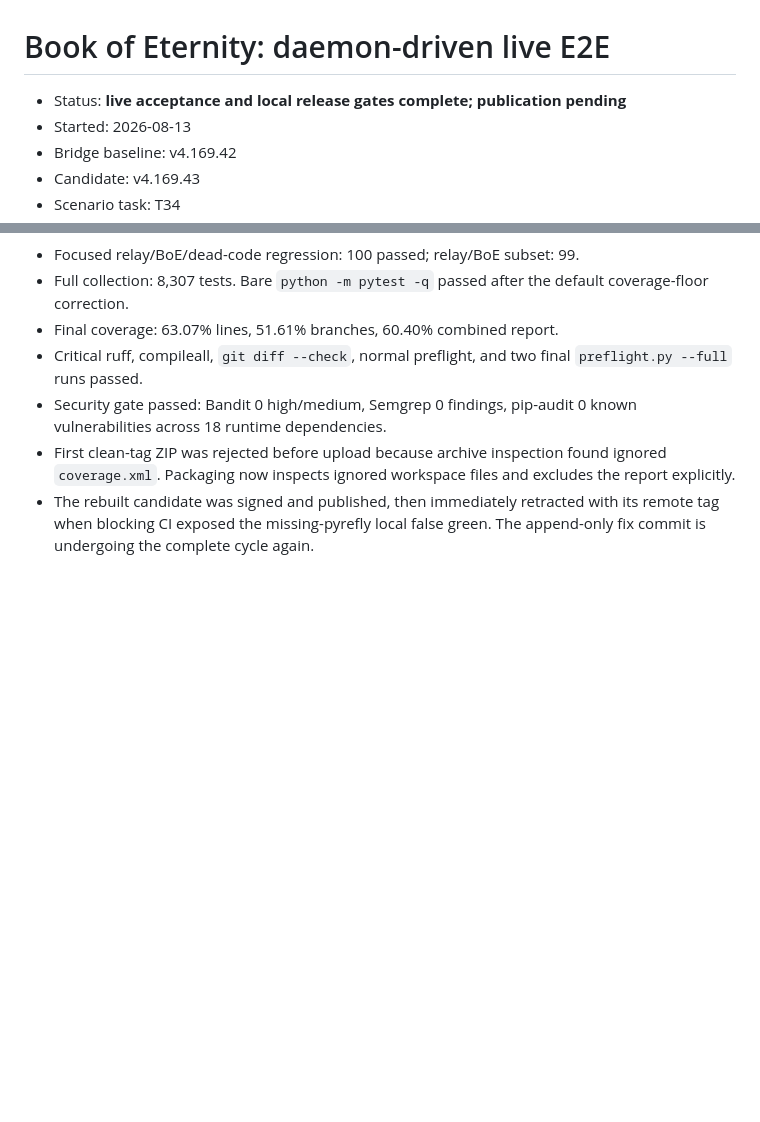
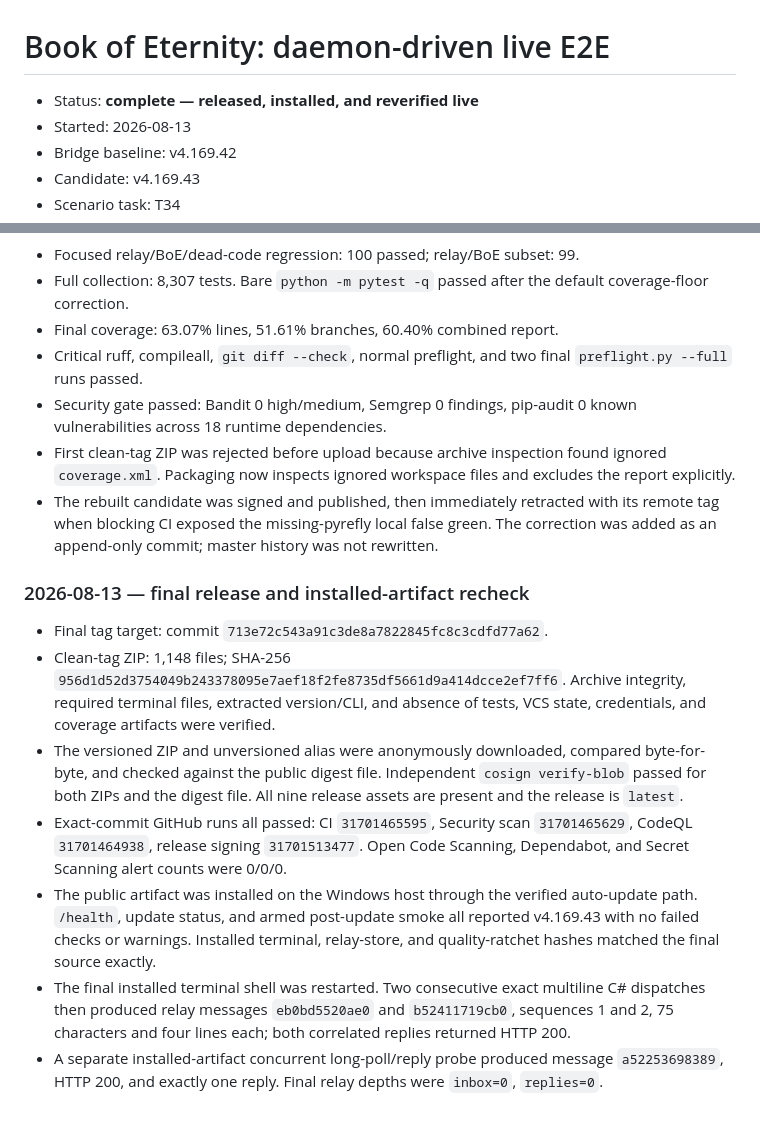
Before and after one commit to IvanSkainet/arena-agent, a Markdown page: docs/scenarios/BOOK_OF_ETERNITY_DAEMON_E2E.md, 2 parts joined by grey strips. Drawn GitHub-style; blank space fills up the shorter version.

Commit message:
docs: close v4.169.43 live acceptance

```diff
--- a/docs/scenarios/BOOK_OF_ETERNITY_DAEMON_E2E.md
+++ b/docs/scenarios/BOOK_OF_ETERNITY_DAEMON_E2E.md
@@ -1,6 +1,6 @@
 # Book of Eternity: daemon-driven live E2E
 
-- Status: **live acceptance and local release gates complete; publication pending**
+- Status: **complete — released, installed, and reverified live**
 - Started: 2026-08-13
 - Bridge baseline: v4.169.42
 - Candidate: v4.169.43
@@ -288,4 +288,31 @@ file names.
   and excludes the report explicitly.
 * The rebuilt candidate was signed and published, then immediately retracted
   with its remote tag when blocking CI exposed the missing-pyrefly local false
-  green. The append-only fix commit is undergoing the complete cycle again.
+  green. The correction was added as an append-only commit; master history was
+  not rewritten.
+
+### 2026-08-13 — final release and installed-artifact recheck
+
+* Final tag target: commit `713e72c543a91c3de8a7822845fc8c3cdfd77a62`.
+* Clean-tag ZIP: 1,148 files; SHA-256
+  `956d1d52d3754049b243378095e7aef18f2fe8735df5661d9a414dcce2ef7ff6`.
+  Archive integrity, required terminal files, extracted version/CLI, and absence
+  of tests, VCS state, credentials, and coverage artifacts were verified.
+* The versioned ZIP and unversioned alias were anonymously downloaded, compared
+  byte-for-byte, and checked against the public digest file. Independent
+  `cosign verify-blob` passed for both ZIPs and the digest file. All nine release
+  assets are present and the release is `latest`.
+* Exact-commit GitHub runs all passed: CI `31701465595`, Security scan
+  `31701465629`, CodeQL `31701464938`, release signing `31701513477`.
+  Open Code Scanning, Dependabot, and Secret Scanning alert counts were 0/0/0.
+* The public artifact was installed on the Windows host through the verified
+  auto-update path. `/health`, update status, and armed post-update smoke all
+  reported v4.169.43 with no failed checks or warnings. Installed terminal,
+  relay-store, and quality-ratchet hashes matched the final source exactly.
+* The final installed terminal shell was restarted. Two consecutive exact
+  multiline C# dispatches then produced relay messages `eb0bd5520ae0` and
+  `b52411719cb0`, sequences 1 and 2, 75 characters and four lines each; both
+  correlated replies returned HTTP 200.
+* A separate installed-artifact concurrent long-poll/reply probe produced
+  message `a52253698389`, HTTP 200, and exactly one reply. Final relay depths
+  were `inbox=0`, `replies=0`.
```
Also changed, not shown: other parts of docs/scenarios/BOOK_OF_ETERNITY_DAEMON_E2E.md (+1 -1 lines), docs/TASK_BOARD.md (+2 -2 lines).
